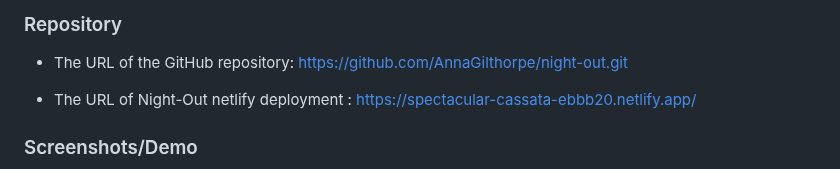
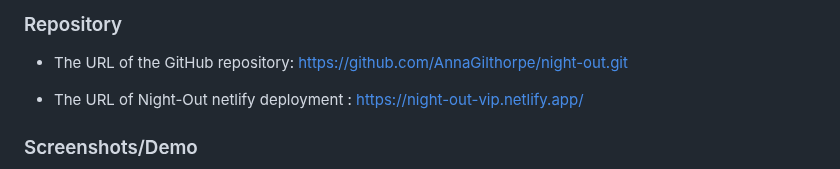
Before and after one commit to Thorbieey/Night-Out, a Markdown page: README.md, the part around the change. Drawn GitHub-style.

Commit message:
updated deployment link in ReadMe

```diff
--- a/README.md
+++ b/README.md
@@ -57,7 +57,7 @@ Nicola sees her accomodation for each city
 [https://github.com/AnnaGilthorpe/night-out.git](https://github.com/AnnaGilthorpe/night-out.git)
 
 * The URL of Night-Out netlify deployment :
-[https://spectacular-cassata-ebbb20.netlify.app/](https://spectacular-cassata-ebbb20.netlify.app/)
+[https://night-out-vip.netlify.app/](https://night-out-vip.netlify.app/)
 
 ### Screenshots/Demo
 
```
